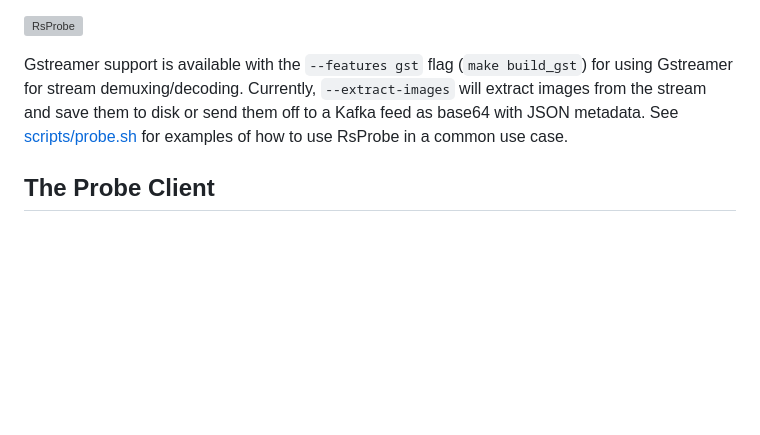
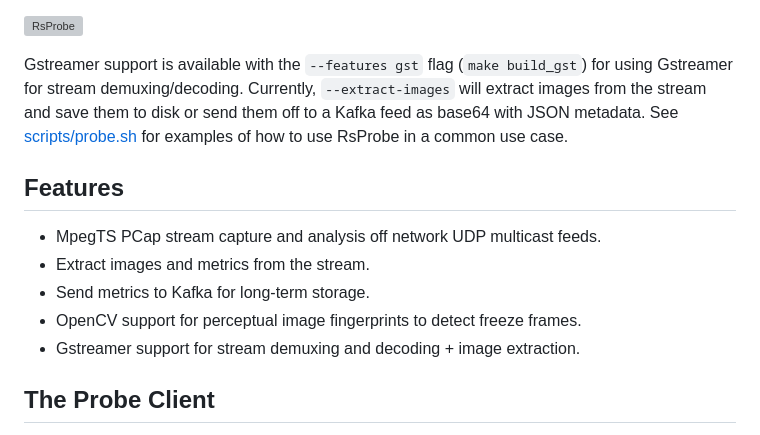
Before and after one commit to groovybits/rscap, a Markdown page: README.md, the part around the change. Drawn GitHub-style; blank space fills up the shorter version; grey boxes are pictures that could not be loaded.

Commit message:
update features

```diff
--- a/README.md
+++ b/README.md
@@ -9,6 +9,14 @@ Capture MpegTS off a network and analyze for broadcast monitoring purposes. Meas
 ![RsProbe](https://storage.googleapis.com/groovybits/images/rscap/rscap.webp)
 
 Gstreamer support is available with the `--features gst` flag (`make build_gst`) for using Gstreamer for stream demuxing/decoding. Currently, `--extract-images` will extract images from the stream and save them to disk or send them off to a Kafka feed as base64 with JSON metadata. See [scripts/probe.sh](scripts/probe.sh) for examples of how to use RsProbe in a common use case.
+
+## Features
+
+- MpegTS PCap stream capture and analysis off network UDP multicast feeds.
+- Extract images and metrics from the stream.
+- Send metrics to Kafka for long-term storage.
+- OpenCV support for perceptual image fingerprints to detect freeze frames.
+- Gstreamer support for stream demuxing and decoding + image extraction.
 
 ## The Probe Client
 
```
